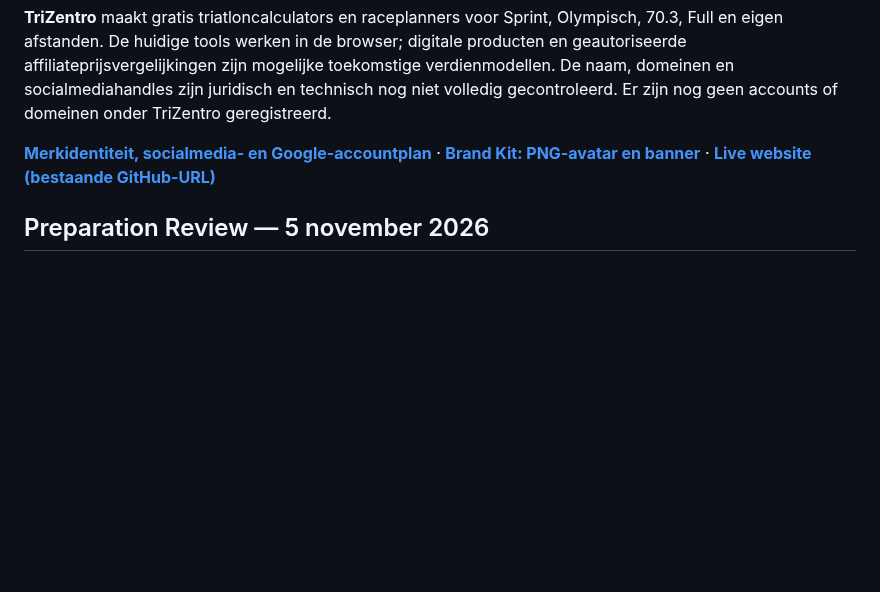
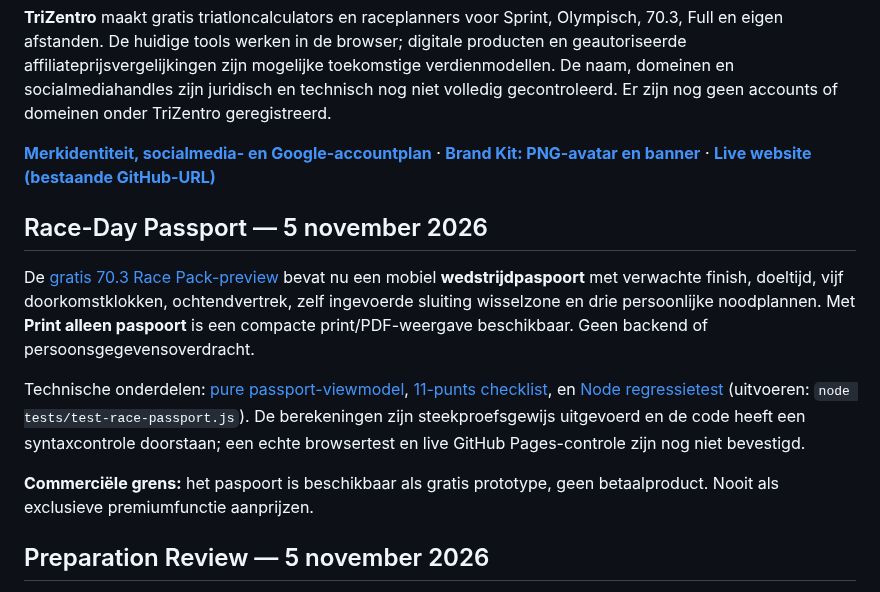
Before and after one commit to samknook/sporttech-deals, a Markdown page: README.md, the part around the change. Rendered like a GitHub page; blank space fills up the shorter version.

Commit message:
docs: record race-day passport feature, regression tests and verification limits

```diff
--- a/README.md
+++ b/README.md
@@ -4,6 +4,14 @@
 **TriZentro** maakt gratis triatloncalculators en raceplanners voor Sprint, Olympisch, 70.3, Full en eigen afstanden. De huidige tools werken in de browser; digitale producten en geautoriseerde affiliateprijsvergelijkingen zijn mogelijke toekomstige verdienmodellen. De naam, domeinen en socialmediahandles zijn juridisch en technisch nog niet volledig gecontroleerd. Er zijn nog geen accounts of domeinen onder TriZentro geregistreerd.
 
 [**Merkidentiteit, socialmedia- en Google-accountplan**](docs/BRAND_TRIZENTRO.md) · [**Brand Kit: PNG-avatar en banner**](https://samknook.github.io/sporttech-deals/brand-kit.html) · [**Live website (bestaande GitHub-URL)**](https://samknook.github.io/sporttech-deals/)
+
+## Race-Day Passport — 5 november 2026
+
+De [gratis 70.3 Race Pack-preview](docs/race-pack-preview.html#race-passport-section) bevat nu een mobiel **wedstrijdpaspoort** met verwachte finish, doeltijd, vijf doorkomstklokken, ochtendvertrek, zelf ingevoerde sluiting wisselzone en drie persoonlijke noodplannen. Met **Print alleen paspoort** is een compacte print/PDF-weergave beschikbaar. Geen backend of persoonsgegevensoverdracht.
+
+Technische onderdelen: [pure passport-viewmodel](docs/race-passport.js), [11-punts checklist](docs/race-pack-review.js), en [Node regressietest](tests/test-race-passport.js) (uitvoeren: `node tests/test-race-passport.js`). De berekeningen zijn steekproefsgewijs uitgevoerd en de code heeft een syntaxcontrole doorstaan; een echte browsertest en live GitHub Pages-controle zijn nog niet bevestigd.
+
+**Commerciële grens:** het paspoort is beschikbaar als gratis prototype, geen betaalproduct. Nooit als exclusieve premiumfunctie aanprijzen.
 
 ## Preparation Review — 5 november 2026
 
```
